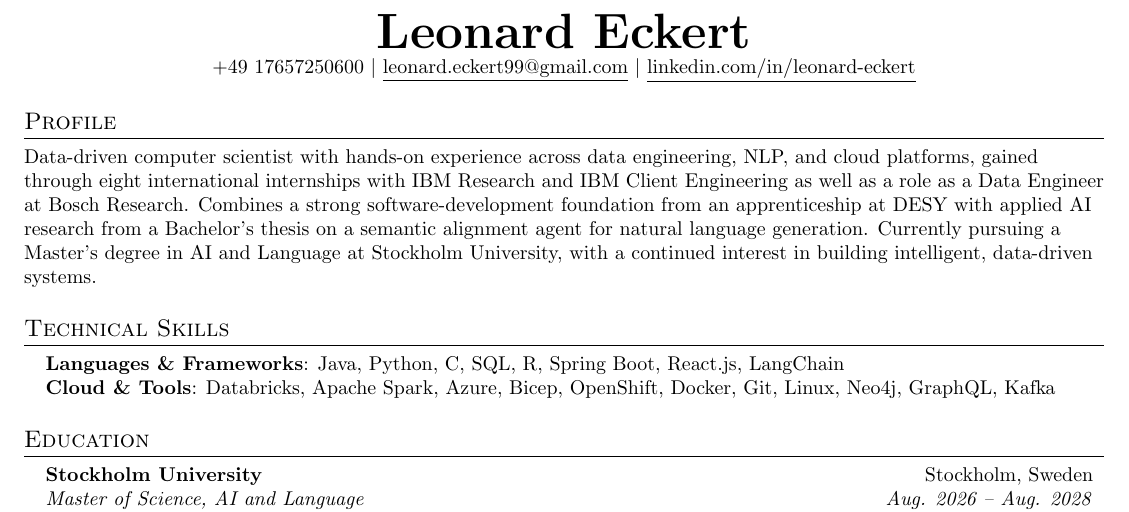
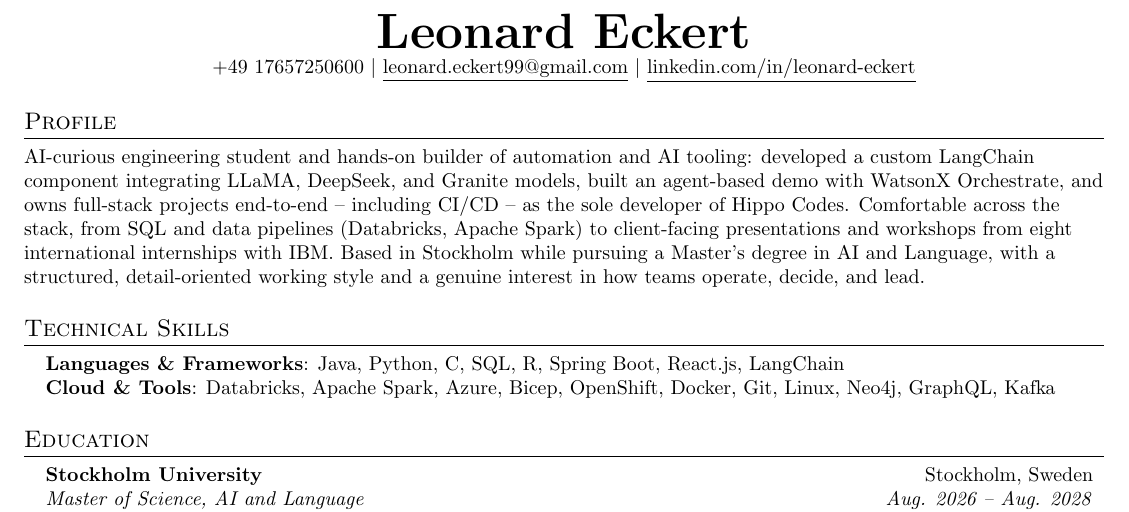
Before and after one commit to LeoEckert/CV, a LaTeX CV (resume.tex): part of page 1 of 2, cut so that both start at the same text. Compiled offline with pdfLaTeX.

Commit message:
Tailor Profile for Velory AI & Automation Intern (Stockholm)
New branch for this application. Rewrites the Profile to foreground
hands-on AI/automation work already on the resume: the LangChain
component integrating LLaMA/DeepSeek/Granite, the WatsonX Orchestrate
agent-based demo, end-to-end project ownership including CI/CD
(Hippo Codes), SQL and data pipeline experience, and client-facing
presentation/workshop experience from the IBM internships. Notes the
Stockholm base and Master's program, and a genuine interest in how
teams operate and lead -- all drawn from existing, factual content.

Co-Authored-By: Claude Sonnet 5 <noreply@anthropic.com>
Claude-Session: https://claude.ai/code/session_01CjXxqpSoWLAz893sCxwXdA

```diff
--- a/resume.tex
+++ b/resume.tex
@@ -118,7 +118,7 @@
 
 %-----------PROFILE-----------
 \section{Profile}
-    \small{Data-driven computer scientist with hands-on experience across data engineering, NLP, and cloud platforms, gained through eight international internships with IBM Research and IBM Client Engineering as well as a role as a Data Engineer at Bosch Research. Combines a strong software-development foundation from an apprenticeship at DESY with applied AI research from a Bachelor's thesis on a semantic alignment agent for natural language generation. Currently pursuing a Master's degree in AI and Language at Stockholm University, with a continued interest in building intelligent, data-driven systems.}
+    \small{AI-curious engineering student and hands-on builder of automation and AI tooling: developed a custom LangChain component integrating LLaMA, DeepSeek, and Granite models, built an agent-based demo with WatsonX Orchestrate, and owns full-stack projects end-to-end -- including CI/CD -- as the sole developer of Hippo Codes. Comfortable across the stack, from SQL and data pipelines (Databricks, Apache Spark) to client-facing presentations and workshops from eight international internships with IBM. Based in Stockholm while pursuing a Master's degree in AI and Language, with a structured, detail-oriented working style and a genuine interest in how teams operate, decide, and lead.}
 
 
 %-----------TECHNICAL SKILLS-----------
```
Also changed, not shown: resume.pdf.
